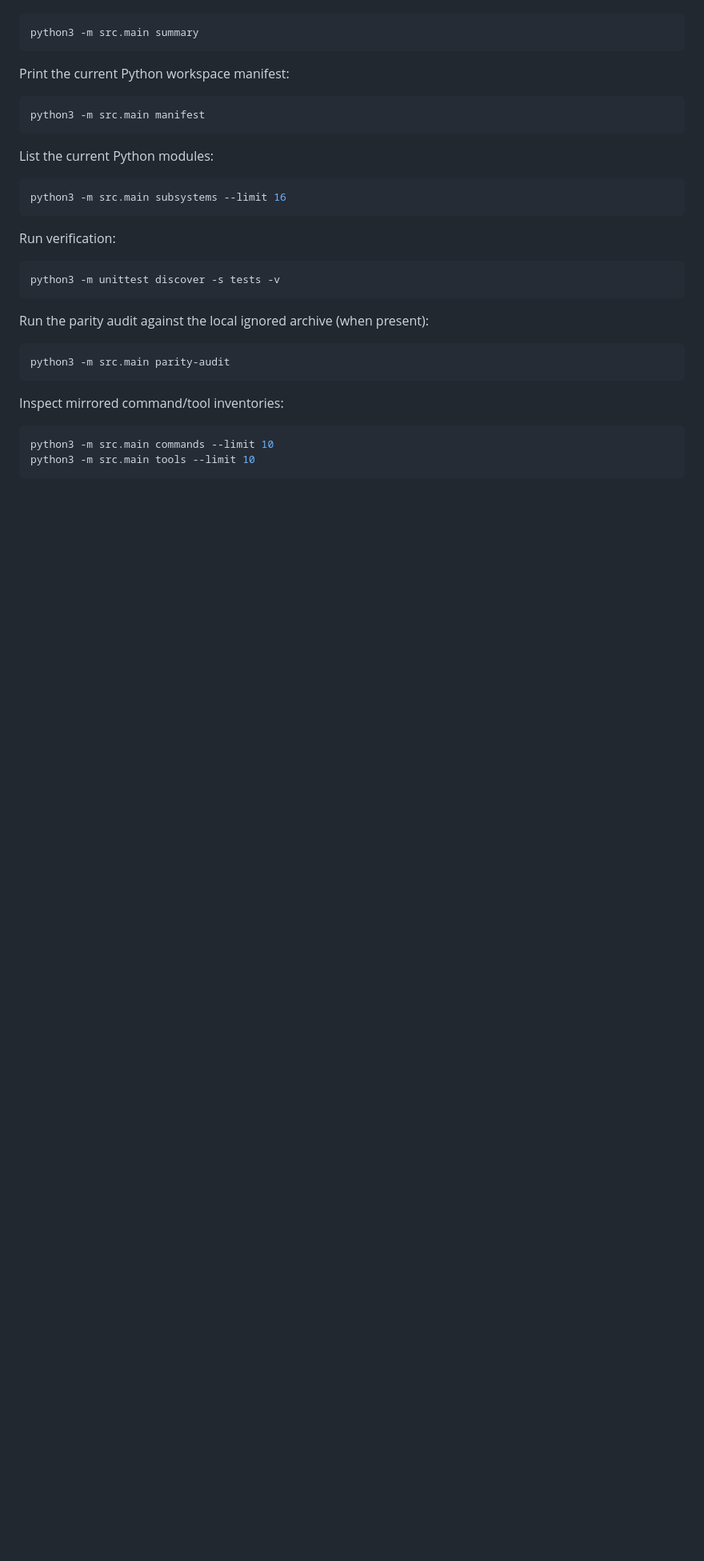
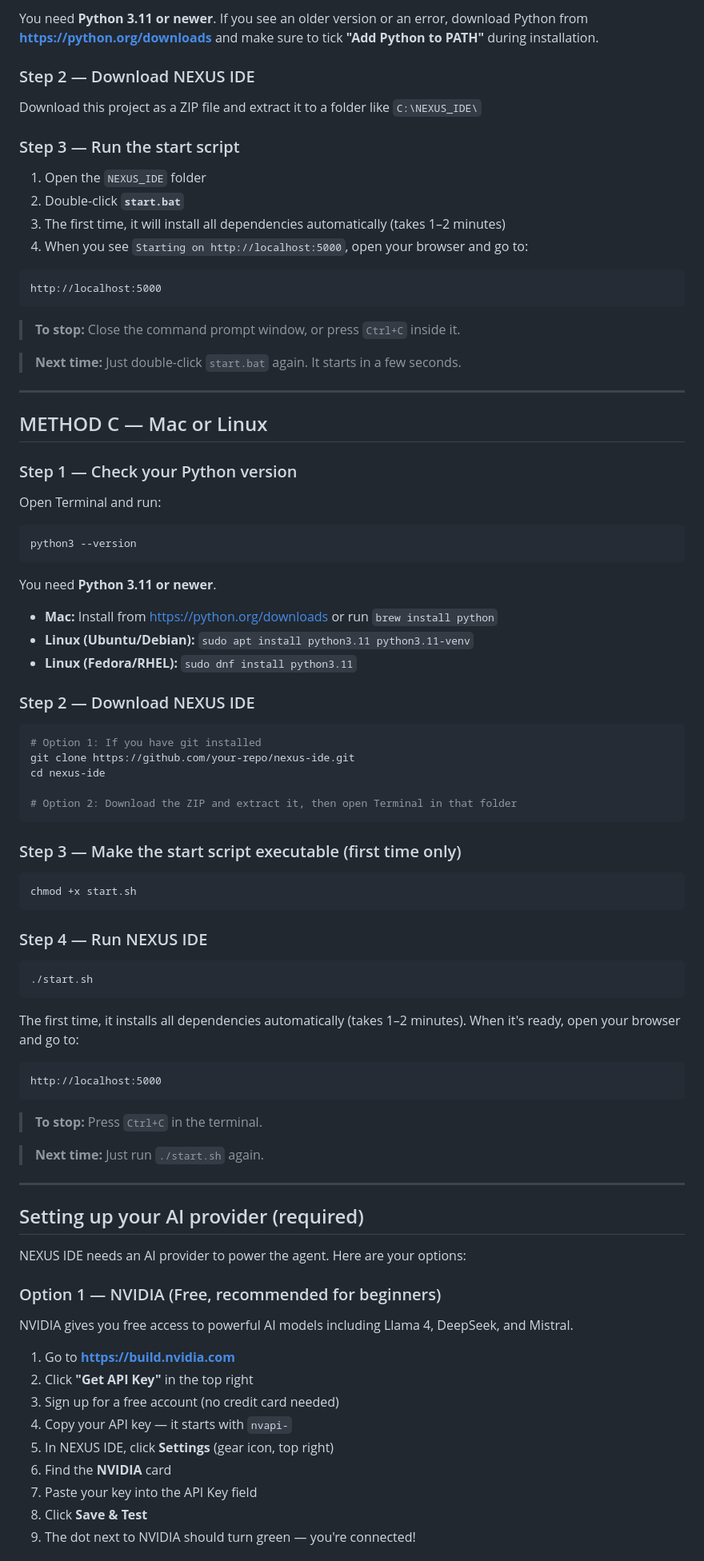
Before and after one commit to razhil1/claw-mode, a Markdown page: README.md, the part around one of its changes. Shown at 80% size. Drawn GitHub-style; blank space fills up the shorter version.

````diff
--- a/README.md
+++ b/README.md
@@ -115,34 +91,94 @@ Render the Python porting summary:
+You need **Python 3.11 or newer**. If you see an older version or an error,
+download Python from **https://python.org/downloads** and make sure to tick
+**"Add Python to PATH"** during installation.
+
+### Step 2 — Download NEXUS IDE
+
+Download this project as a ZIP file and extract it to a folder like `C:\NEXUS_IDE\`
+
+### Step 3 — Run the start script
+
+1. Open the `NEXUS_IDE` folder
+2. Double-click **`start.bat`**
+3. The first time, it will install all dependencies automatically (takes 1–2 minutes)
+4. When you see `Starting on http://localhost:5000`, open your browser and go to:
+
+```
+http://localhost:5000
+```
+
+> **To stop:** Close the command prompt window, or press `Ctrl+C` inside it.
+
+> **Next time:** Just double-click `start.bat` again. It starts in a few seconds.
+
+---
+
+## METHOD C — Mac or Linux
+
+### Step 1 — Check your Python version
+
+Open Terminal and run:
 
 ```bash
-python3 -m src.main summary
+python3 --version
 ```
 
-Print the current Python workspace manifest:
+You need **Python 3.11 or newer**.
+
+- **Mac:** Install from https://python.org/downloads or run `brew install python`
+- **Linux (Ubuntu/Debian):** `sudo apt install python3.11 python3.11-venv`
+- **Linux (Fedora/RHEL):** `sudo dnf install python3.11`
+
+### Step 2 — Download NEXUS IDE
 
 ```bash
-python3 -m src.main manifest
+# Option 1: If you have git installed
+git clone https://github.com/your-repo/nexus-ide.git
+cd nexus-ide
+
+# Option 2: Download the ZIP and extract it, then open Terminal in that folder
 ```
 
-List the current Python modules:
+### Step 3 — Make the start script executable (first time only)
 
 ```bash
-python3 -m src.main subsystems --limit 16
+chmod +x start.sh
 ```
 
-Run verification:
+### Step 4 — Run NEXUS IDE
 
 ```bash
-python3 -m unittest discover -s tests -v
+./start.sh
 ```
 
-Run the parity audit against the local ignored archive (when present):
+The first time, it installs all dependencies automatically (takes 1–2 minutes).
+When it's ready, open your browser and go to:
 
-```bash
-python3 -m src.main parity-audit
+```
+http://localhost:5000
 ```
 
-Inspect mirrored command/tool inventories:
+> **To stop:** Press `Ctrl+C` in the terminal.
 
-```bash
-python3 -m src.main commands --limit 10
-python3 -m src.main tools --limit 10
+> **Next time:** Just run `./start.sh` again.
+
+---
+
+## Setting up your AI provider (required)
+
+NEXUS IDE needs an AI provider to power the agent. Here are your options:
+
+### Option 1 — NVIDIA (Free, recommended for beginners)
+
+NVIDIA gives you free access to powerful AI models including Llama 4, DeepSeek, and Mistral.
+
+1. Go to **https://build.nvidia.com**
+2. Click **"Get API Key"** in the top right
+3. Sign up for a free account (no credit card needed)
+4. Copy your API key — it starts with `nvapi-`
+5. In NEXUS IDE, click **Settings** (gear icon, top right)
+6. Find the **NVIDIA** card
+7. Paste your key into the API Key field
+8. Click **Save & Test**
+9. The dot next to NVIDIA should turn green — you're connected!
+
````
Also changed, not shown: other parts of README.md (+241 -115 lines).
